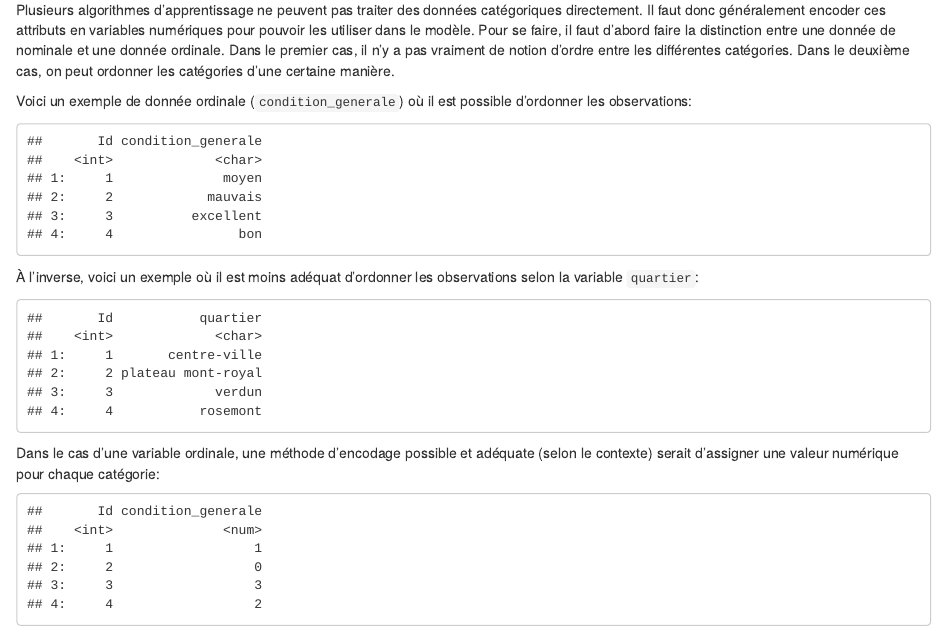
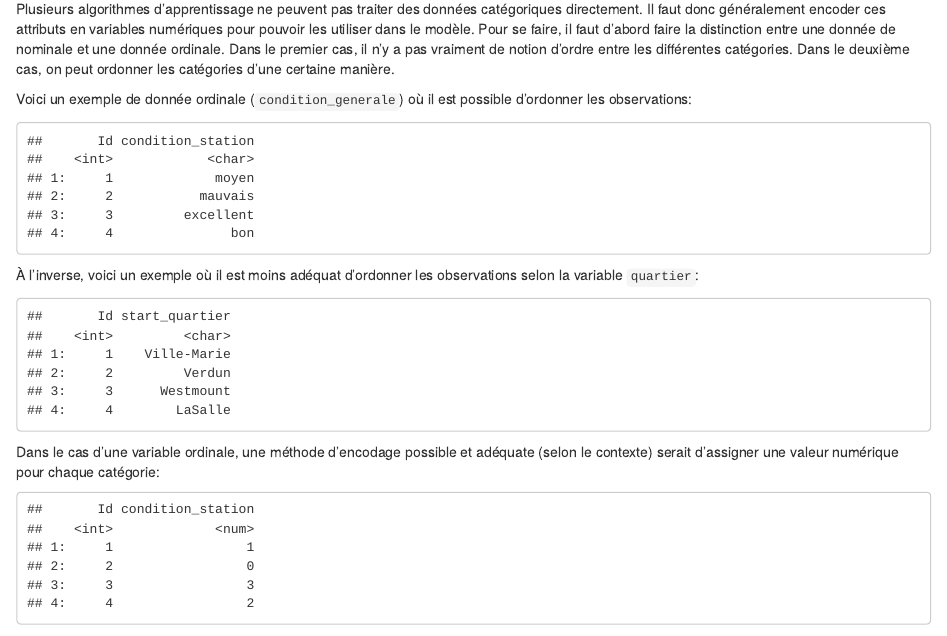
Before and after one commit to dot-layer/modelisation-predictive-R, an R Markdown document (04-pre-traitements-donnees.Rmd): the page in a window 1100 px wide, from 1930 px down before the commit and from 1680 px down after it, so that both start at the same text. Rendered offline with R 4.5, knitr and Pandoc, with nearby package versions; drawn as R Markdown's standard HTML page in place of the format the file asks for; some code elsewhere in the file could not run offline.

Commit message:
modifs mineurs

````diff
--- a/04-pre-traitements-donnees.Rmd
+++ b/04-pre-traitements-donnees.Rmd
@@ -88,19 +88,19 @@ Plusieurs algorithmes d'apprentissage ne peuvent pas traiter des données catég
 Voici un exemple de donnée ordinale (`condition_generale`) où il est possible d'ordonner les observations:
 
 ```{r, echo = FALSE}
-data.table(Id = seq(1, 4), condition_generale = c('moyen', 'mauvais', 'excellent', 'bon'))
+data.table(Id = seq(1, 4), condition_station = c('moyen', 'mauvais', 'excellent', 'bon'))
 ```
 
 À l'inverse, voici un exemple où il est moins adéquat d'ordonner les observations selon la variable `quartier`:
 
 ```{r, echo = FALSE}
-data.table(Id = seq(1, 4), quartier = c('centre-ville', 'plateau mont-royal', 'verdun', 'rosemont'))
+data.table(Id = seq(1, 4), start_quartier = c('Ville-Marie', 'Verdun', 'Westmount', 'LaSalle'))
 ```
 
 Dans le cas d'une variable ordinale, une méthode d'encodage possible et adéquate (selon le contexte) serait d'assigner une valeur numérique pour chaque catégorie:
 
 ```{r, echo = FALSE}
-data.table(Id = seq(1, 4), condition_generale = c(1, 0, 3, 2))
+data.table(Id = seq(1, 4), condition_station = c(1, 0, 3, 2))
 ```
 
 Dans l'exemple ci-dessus, il faut être **prudent**, car en encodant la variable de cette manière, on spécifie au modèle que la distance entre `'mauvais'` et `'moyen'` est la même qu'entre `'bon'` et `'excellent'`. Cette hypothèse n'est pas toujours valide selon le contexte. Les avantages avec cette méthode sont qu'elle est relativement simple, intuitive et qu'elle n'augmente pas le nombre de variables.
````
Also changed, not shown: 04-pre-traitements-donnees.Rmd (2 more changed lines).
